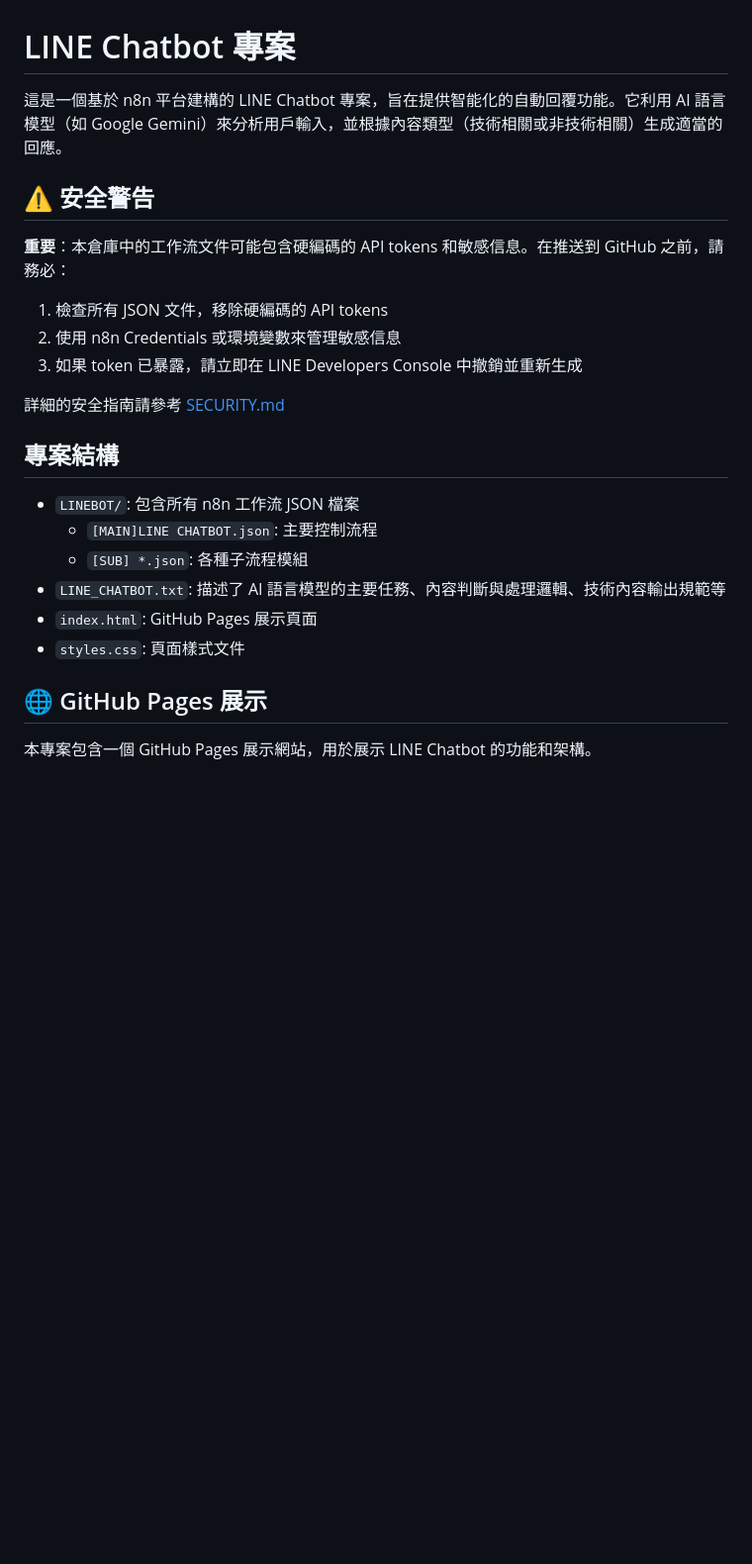
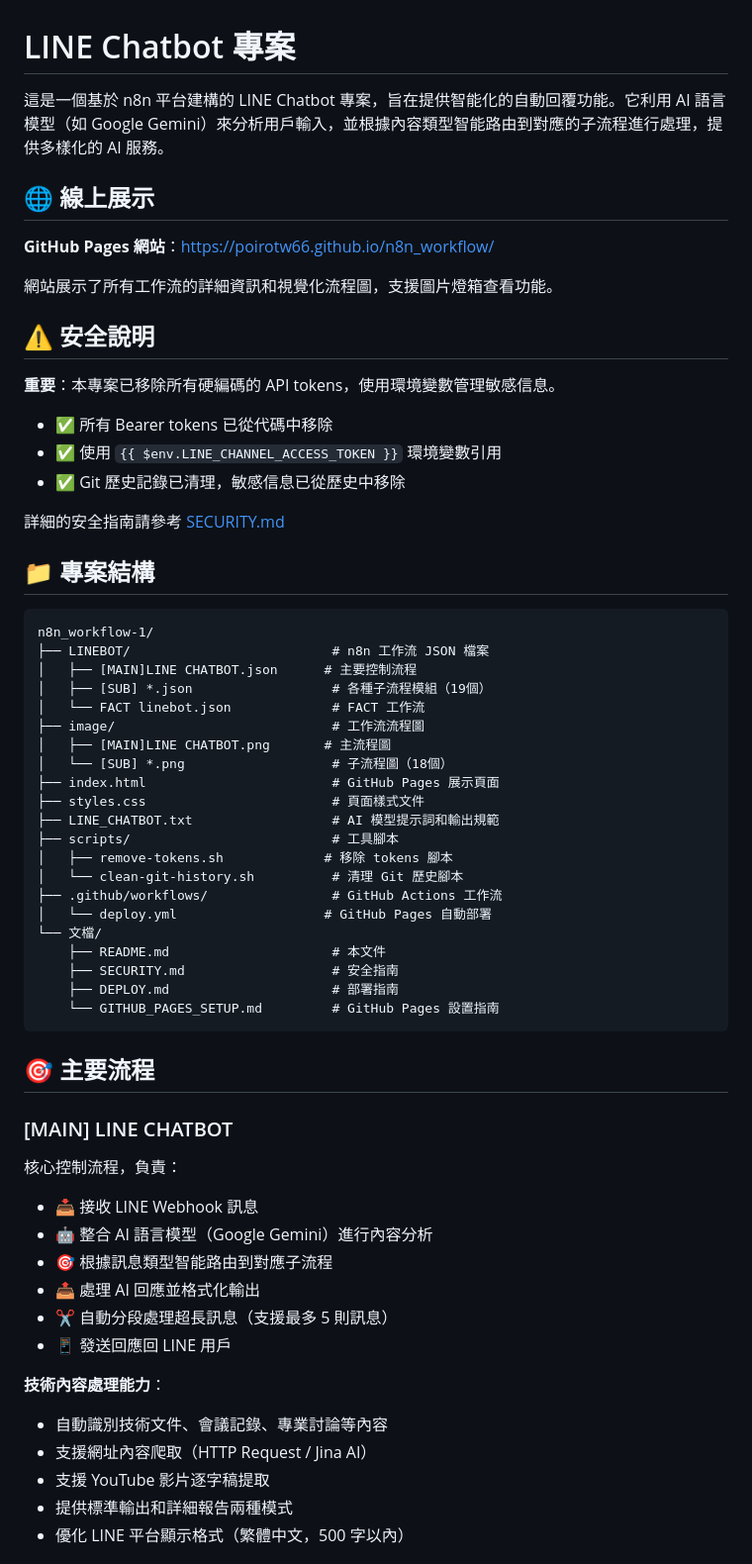
Before and after one commit to poirotw66/n8n_workflow, a Markdown page: README.md, the part around one of its changes. Shown at 99% size. GitHub-like rendering; blank space fills up the shorter version.

````diff
--- a/README.md
+++ b/README.md
@@ -1,26 +1,65 @@
 # LINE Chatbot 專案
 
-這是一個基於 n8n 平台建構的 LINE Chatbot 專案，旨在提供智能化的自動回覆功能。它利用 AI 語言模型（如 Google Gemini）來分析用戶輸入，並根據內容類型（技術相關或非技術相關）生成適當的回應。
+這是一個基於 n8n 平台建構的 LINE Chatbot 專案，旨在提供智能化的自動回覆功能。它利用 AI 語言模型（如 Google Gemini）來分析用戶輸入，並根據內容類型智能路由到對應的子流程進行處理，提供多樣化的 AI 服務。
 
-## ⚠️ 安全警告
+## 🌐 線上展示
 
-**重要**：本倉庫中的工作流文件可能包含硬編碼的 API tokens 和敏感信息。在推送到 GitHub 之前，請務必：
+**GitHub Pages 網站**：https://poirotw66.github.io/n8n_workflow/
 
-1. 檢查所有 JSON 文件，移除硬編碼的 API tokens
-2. 使用 n8n Credentials 或環境變數來管理敏感信息
-3. 如果 token 已暴露，請立即在 LINE Developers Console 中撤銷並重新生成
+網站展示了所有工作流的詳細資訊和視覺化流程圖，支援圖片燈箱查看功能。
+
+## ⚠️ 安全說明
+
+**重要**：本專案已移除所有硬編碼的 API tokens，使用環境變數管理敏感信息。
+
+- ✅ 所有 Bearer tokens 已從代碼中移除
+- ✅ 使用 `{{ $env.LINE_CHANNEL_ACCESS_TOKEN }}` 環境變數引用
+- ✅ Git 歷史記錄已清理，敏感信息已從歷史中移除
 
 詳細的安全指南請參考 [SECURITY.md](./SECURITY.md)
 
-## 專案結構
+## 📁 專案結構
 
-- `LINEBOT/`: 包含所有 n8n 工作流 JSON 檔案
-  - `[MAIN]LINE CHATBOT.json`: 主要控制流程
-  - `[SUB] *.json`: 各種子流程模組
-- `LINE_CHATBOT.txt`: 描述了 AI 語言模型的主要任務、內容判斷與處理邏輯、技術內容輸出規範等
-- `index.html`: GitHub Pages 展示頁面
-- `styles.css`: 頁面樣式文件
+```
+n8n_workflow-1/
+├── LINEBOT/                          # n8n 工作流 JSON 檔案
+│   ├── [MAIN]LINE CHATBOT.json      # 主要控制流程
+│   ├── [SUB] *.json                  # 各種子流程模組（19個）
+│   └── FACT linebot.json             # FACT 工作流
+├── image/                            # 工作流流程圖
+│   ├── [MAIN]LINE CHATBOT.png       # 主流程圖
+│   └── [SUB] *.png                   # 子流程圖（18個）
+├── index.html                        # GitHub Pages 展示頁面
+├── styles.css                        # 頁面樣式文件
+├── LINE_CHATBOT.txt                  # AI 模型提示詞和輸出規範
+├── scripts/                          # 工具腳本
+│   ├── remove-tokens.sh             # 移除 tokens 腳本
+│   └── clean-git-history.sh          # 清理 Git 歷史腳本
+├── .github/workflows/                # GitHub Actions 工作流
+│   └── deploy.yml                   # GitHub Pages 自動部署
+└── 文檔/
+    ├── README.md                     # 本文件
+    ├── SECURITY.md                   # 安全指南
+    ├── DEPLOY.md                     # 部署指南
+    └── GITHUB_PAGES_SETUP.md         # GitHub Pages 設置指南
+```
 
-## 🌐 GitHub Pages 展示
+## 🎯 主要流程
 
-本專案包含一個 GitHub Pages 展示網站，用於展示 LINE Chatbot 的功能和架構。
+### [MAIN] LINE CHATBOT
+
+核心控制流程，負責：
+- 📥 接收 LINE Webhook 訊息
+- 🤖 整合 AI 語言模型（Google Gemini）進行內容分析
+- 🎯 根據訊息類型智能路由到對應子流程
+- 📤 處理 AI 回應並格式化輸出
+- ✂️ 自動分段處理超長訊息（支援最多 5 則訊息）
+- 📱 發送回應回 LINE 用戶
+
+**技術內容處理能力**：
+- 自動識別技術文件、會議記錄、專業討論等內容
+- 支援網址內容爬取（HTTP Request / Jina AI）
+- 支援 YouTube 影片逐字稿提取
+- 提供標準輸出和詳細報告兩種模式
+- 優化 LINE 平台顯示格式（繁體中文，500 字以內）
+
````
Also changed, not shown: other parts of README.md (+162 -54 lines).
